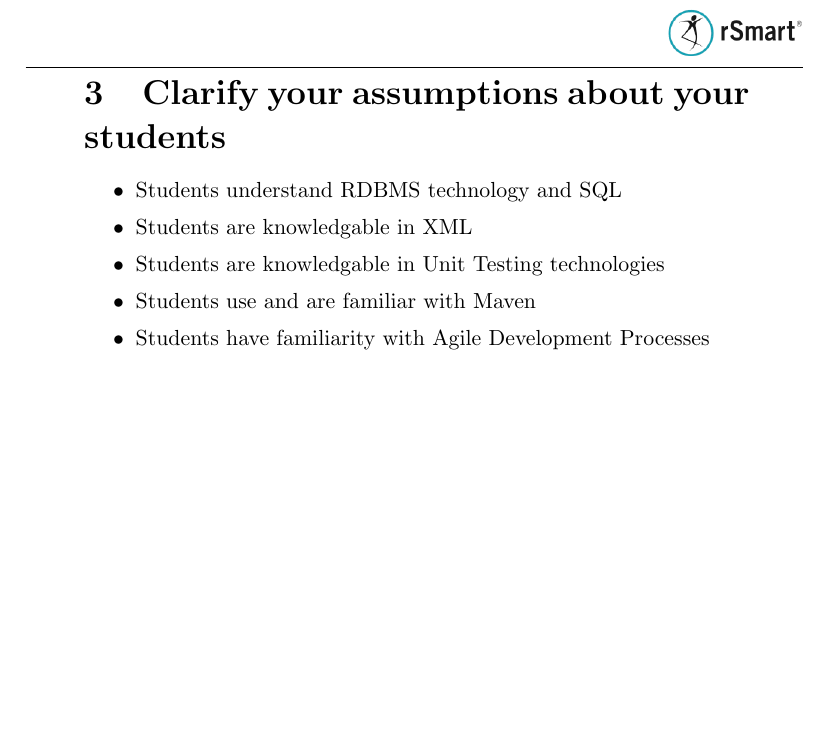
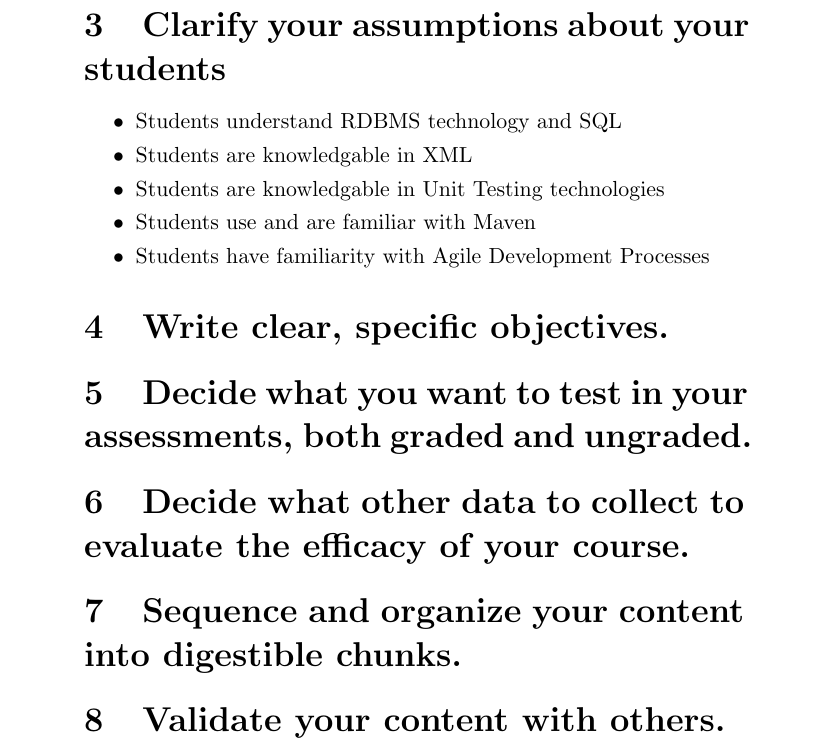
Before and after one commit to r351574nc3/kualigan-courseware, a LaTeX document (CourseBuilderChecklist.tex): part of page 3 of 3, cut so that both start at the same text, the shorter picture padded with empty space. Compiled offline with pdfLaTeX.

Commit message:
Adding more checklist items

```diff
--- a/CourseBuilderChecklist.tex
+++ b/CourseBuilderChecklist.tex
@@ -71,4 +71,14 @@ Continuous Deployment with Liquibase}
 \item Students have familiarity with Agile Development Processes
 \end{itemize}
 
+\section{Write clear, specific objectives.}
+
+\section{Decide what you want to test in your assessments, both graded and ungraded.}
+
+\section{Decide what other data to collect to evaluate the efficacy of your course.}
+
+\section{Sequence and organize your content into digestible chunks.}
+
+\section{Validate your content with others.}
+
 \end{document}
```
